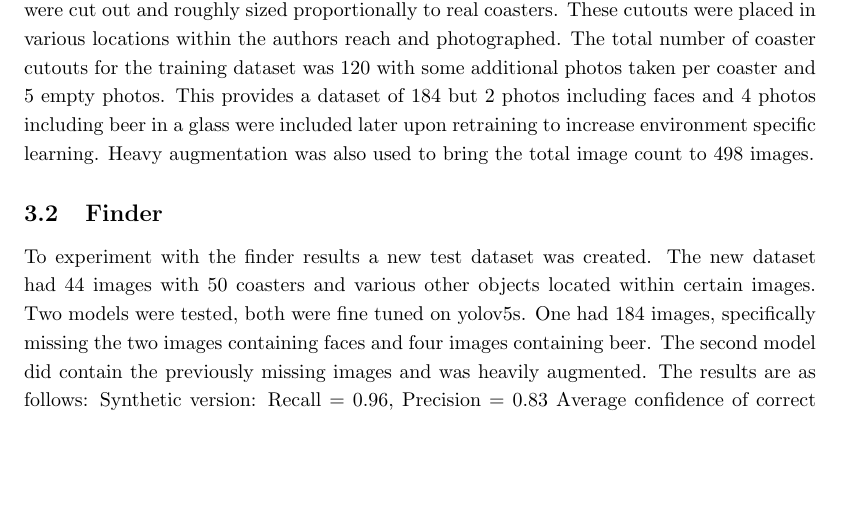
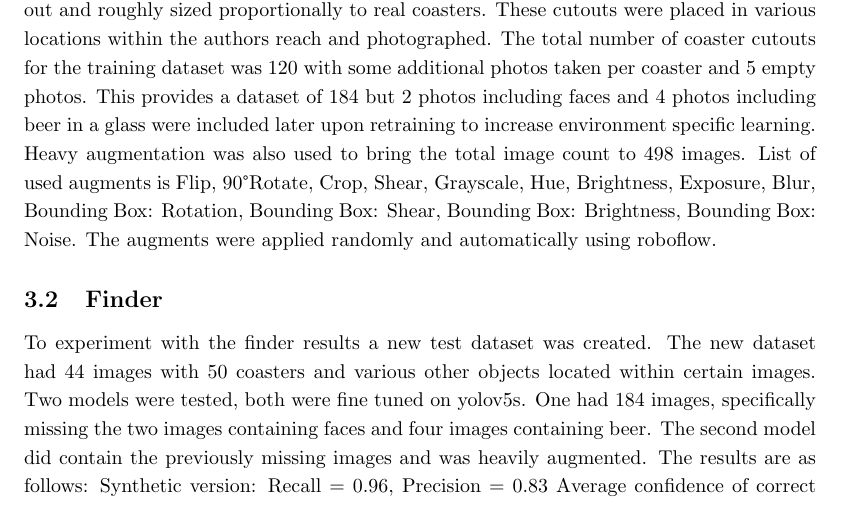
Before and after one commit to pazoudav/CoasterDex, a LaTeX paper (documents/final_report/main.tex): part of page 4 of 5 before the commit and part of page 4 of 6 after it, cut so that both start at the same text, the shorter picture padded with empty space. Compiled offline with pdfLaTeX.

Commit message:
Small changes

```diff
--- a/documents/final_report/main.tex
+++ b/documents/final_report/main.tex
@@ -149,7 +152,8 @@ were found on a coaster collection database found on the website coasters.eu \ci
 These cutouts were placed in various locations within the authors reach and photographed. The total number of coaster cutouts for the
 training dataset was 120 with some additional photos taken per coaster and 5 empty photos. This provides a dataset of 184 but 2 photos
 including faces and 4 photos including beer in a glass were included later upon retraining to increase environment specific learning.
-Heavy augmentation was also used to bring the total image count to 498 images.
+Heavy augmentation was also used to bring the total image count to 498 images. List of used augments is Flip, 90°Rotate, Crop, Shear, Grayscale, Hue, Brightness, Exposure, Blur,
+Bounding Box: Rotation, Bounding Box: Shear, Bounding Box: Brightness, Bounding Box: Noise. The augments were applied randomly and automatically using roboflow.
 
 \subsection{Finder}
 
```
Also changed, not shown: documents/final_report/main.tex (3 more changed lines).
